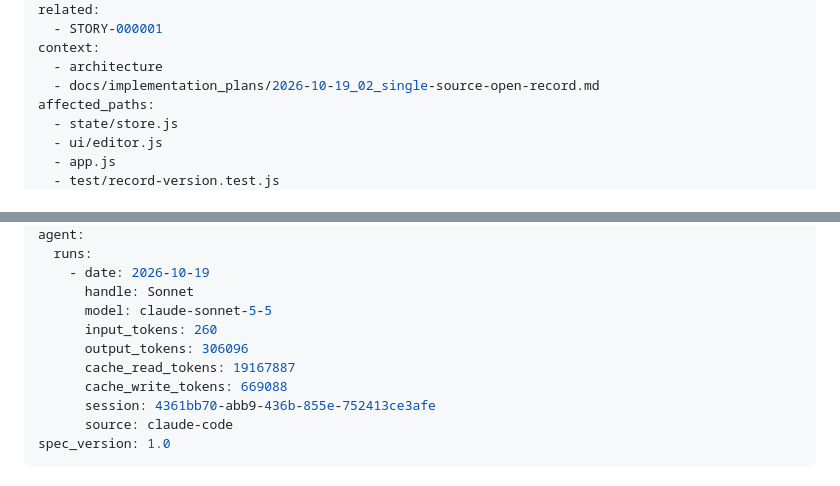
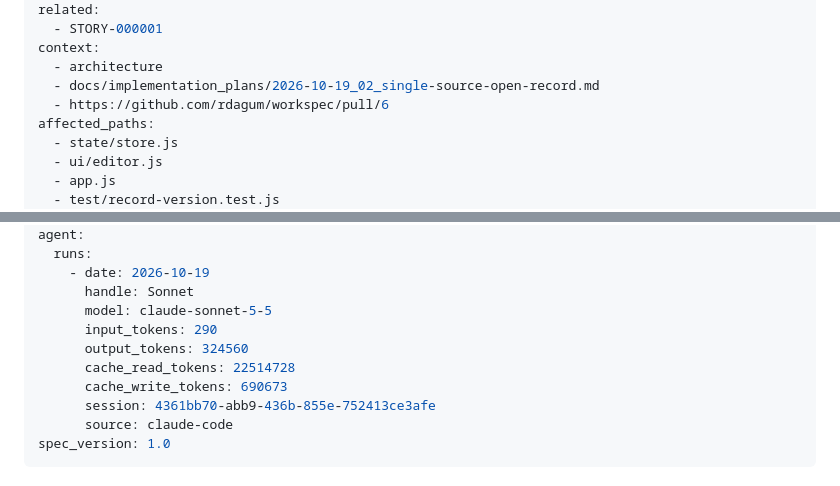
Before and after one commit to rdagum/workspec, a Markdown page: .workspec/items/STORY-000002.md, 2 parts joined by grey strips. Drawn GitHub-style.

Commit message:
chore(workspec): link PR on STORY-000002
Co-Authored-By: Claude Sonnet 5.5 <noreply@anthropic.com>

```diff
--- a/.workspec/items/STORY-000002.md
+++ b/.workspec/items/STORY-000002.md
@@ -22,6 +22,7 @@ related:
 context:
   - architecture
   - docs/implementation_plans/2026-10-19_02_single-source-open-record.md
+  - https://github.com/rdagum/workspec/pull/6
 affected_paths:
   - state/store.js
   - ui/editor.js
@@ -47,10 +48,10 @@ agent:
     - date: 2026-10-19
       handle: Sonnet
       model: claude-sonnet-5-5
-      input_tokens: 260
-      output_tokens: 306096
-      cache_read_tokens: 19167887
-      cache_write_tokens: 669088
+      input_tokens: 290
+      output_tokens: 324560
+      cache_read_tokens: 22514728
+      cache_write_tokens: 690673
       session: 4361bb70-abb9-436b-855e-752413ce3afe
       source: claude-code
 spec_version: 1.0
```
